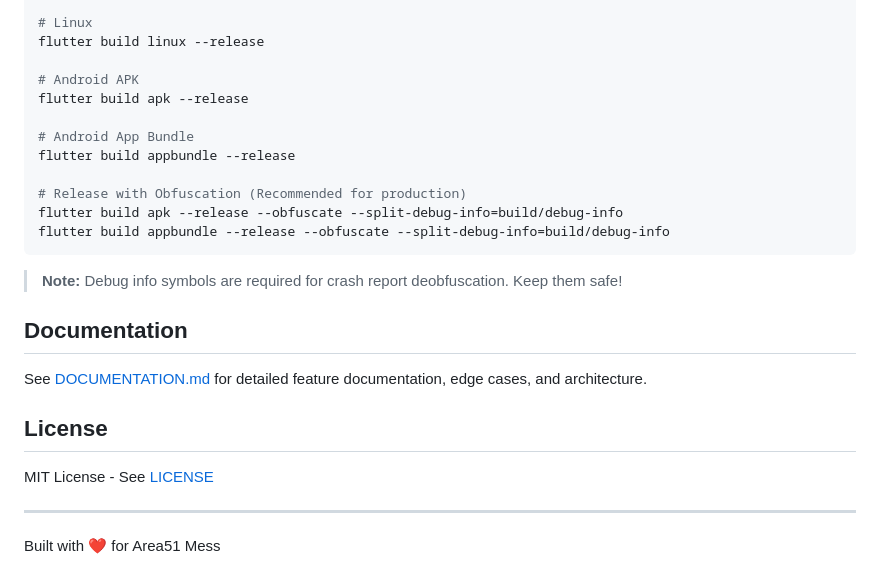
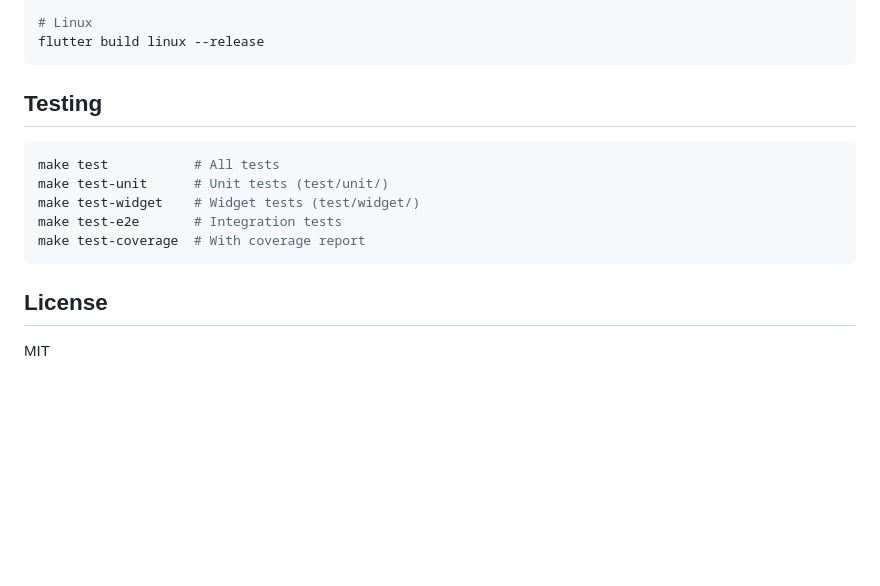
Before and after one commit to EhsanulHaqueSiam/Mess-Manager, a Markdown page: README.md, the part around one of its changes. Rendered like a GitHub page; blank space fills up the shorter version.

````diff
--- a/README.md
+++ b/README.md
@@ -161,28 +82,18 @@ flutter build web --release
 
 # Linux
 flutter build linux --release
-
-# Android APK
-flutter build apk --release
-
-# Android App Bundle
-flutter build appbundle --release
-
-# Release with Obfuscation (Recommended for production)
-flutter build apk --release --obfuscate --split-debug-info=build/debug-info
-flutter build appbundle --release --obfuscate --split-debug-info=build/debug-info
 ```
 
-> **Note:** Debug info symbols are required for crash report deobfuscation. Keep them safe!
+## Testing
 
-## Documentation
-
-See [DOCUMENTATION.md](DOCUMENTATION.md) for detailed feature documentation, edge cases, and architecture.
+```bash
+make test           # All tests
+make test-unit      # Unit tests (test/unit/)
+make test-widget    # Widget tests (test/widget/)
+make test-e2e       # Integration tests
+make test-coverage  # With coverage report
+```
 
 ## License
 
-MIT License - See [LICENSE](LICENSE)
-
----
-
-Built with ❤️ for Area51 Mess
+MIT
````
Also changed, not shown: other parts of README.md (+49 -128 lines), CLAUDE.md (added, +72 -0 lines).
